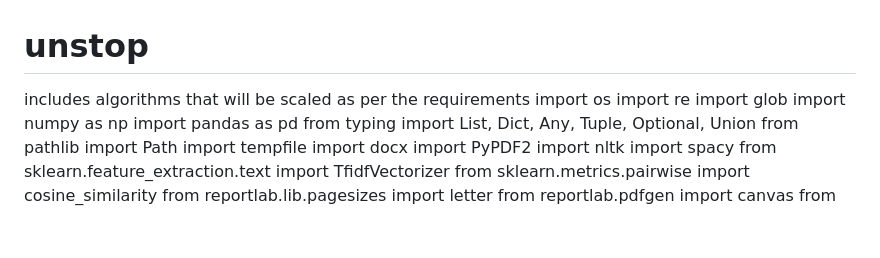
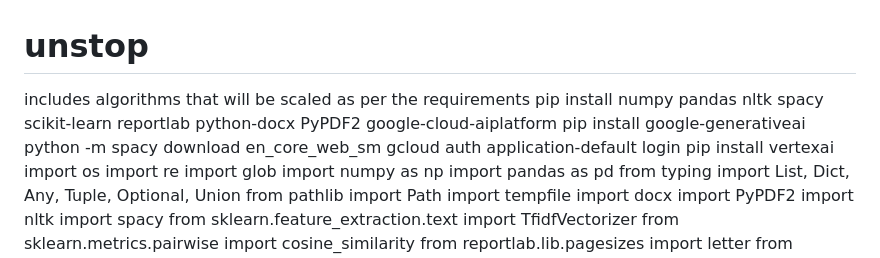
Before and after one commit to LRVIJAY2003/unstop, a Markdown page: README.md, the part around the change. Drawn GitHub-style; blank space fills up the shorter version.

```diff
--- a/README.md
+++ b/README.md
@@ -1,5 +1,10 @@
 # unstop
 includes algorithms that will be scaled as per the requirements
+pip install numpy pandas nltk spacy scikit-learn reportlab python-docx PyPDF2 google-cloud-aiplatform
+pip install google-generativeai
+python -m spacy download en_core_web_sm
+gcloud auth application-default login
+pip install vertexai
 import os
 import re
 import glob
```
